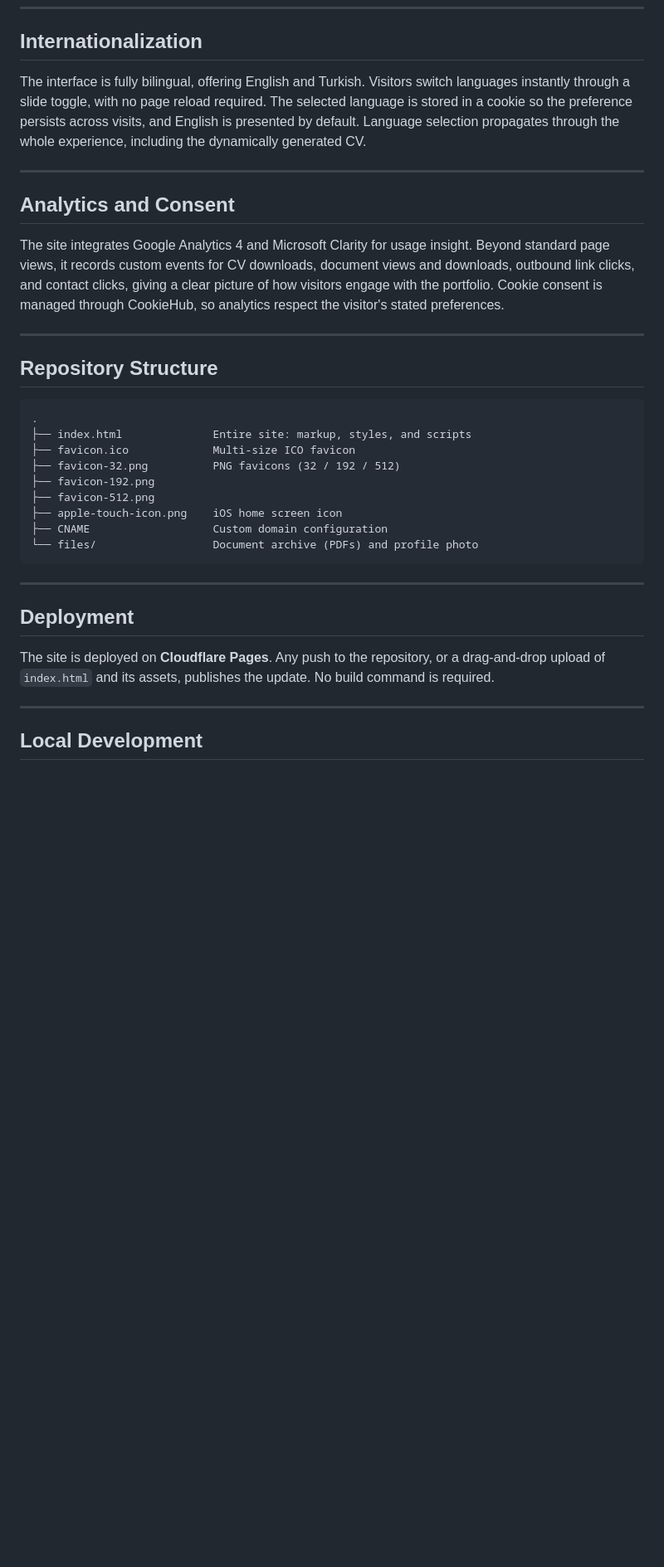
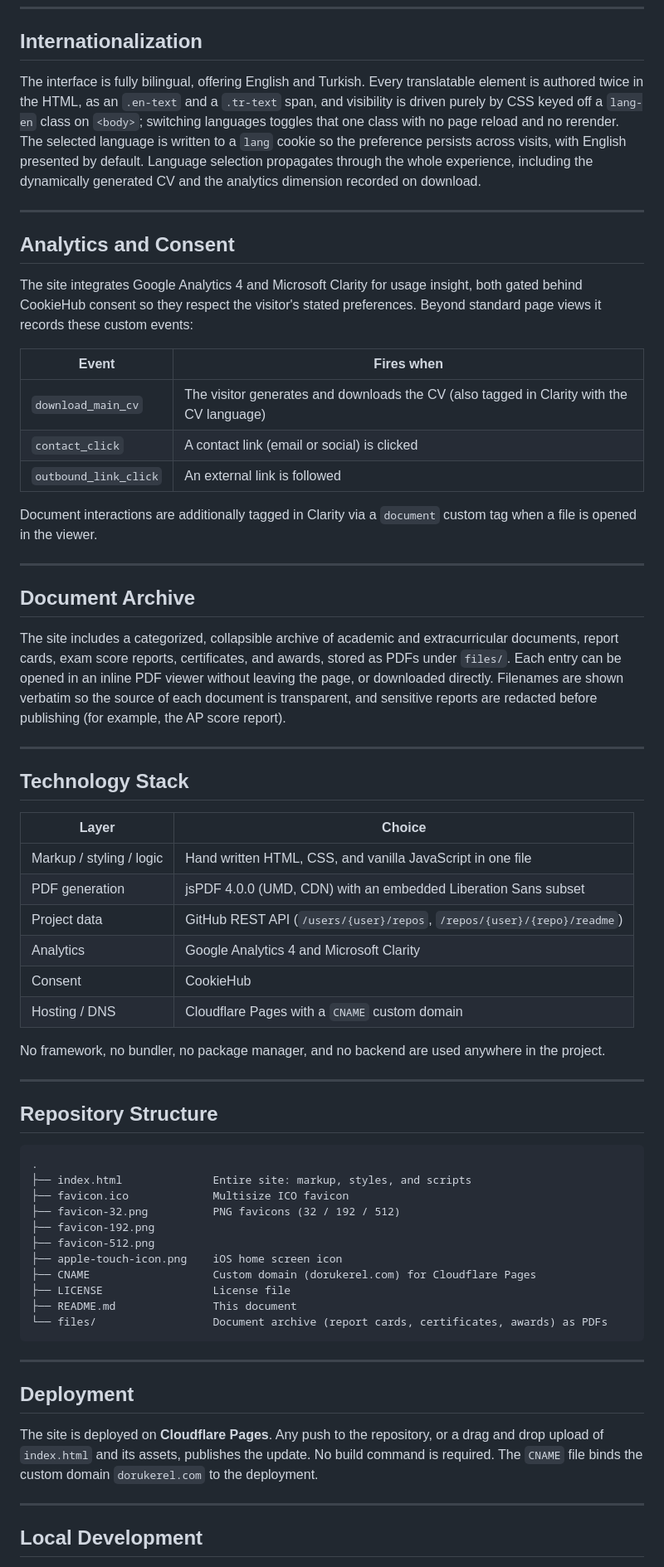
Before and after one commit to dorukerel3/dorukerel.com, a Markdown page: README.md, the part around one of its changes. Shown at 83% size. GitHub-like rendering; blank space fills up the shorter version.

````diff
--- a/README.md
+++ b/README.md
@@ -64,13 +118,42 @@ The CV pulls the bio and project list live from the page itself, meaning the dow
 
 ## Internationalization
 
-The interface is fully bilingual, offering English and Turkish. Visitors switch languages instantly through a slide toggle, with no page reload required. The selected language is stored in a cookie so the preference persists across visits, and English is presented by default. Language selection propagates through the whole experience, including the dynamically generated CV.
+The interface is fully bilingual, offering English and Turkish. Every translatable element is authored twice in the HTML, as an `.en-text` and a `.tr-text` span, and visibility is driven purely by CSS keyed off a `lang-en` class on `<body>`; switching languages toggles that one class with no page reload and no rerender. The selected language is written to a `lang` cookie so the preference persists across visits, with English presented by default. Language selection propagates through the whole experience, including the dynamically generated CV and the analytics dimension recorded on download.
 
 ---
 
 ## Analytics and Consent
 
-The site integrates Google Analytics 4 and Microsoft Clarity for usage insight. Beyond standard page views, it records custom events for CV downloads, document views and downloads, outbound link clicks, and contact clicks, giving a clear picture of how visitors engage with the portfolio. Cookie consent is managed through CookieHub, so analytics respect the visitor's stated preferences.
+The site integrates Google Analytics 4 and Microsoft Clarity for usage insight, both gated behind CookieHub consent so they respect the visitor's stated preferences. Beyond standard page views it records these custom events:
+
+| Event | Fires when |
+|-------|------------|
+| `download_main_cv` | The visitor generates and downloads the CV (also tagged in Clarity with the CV language) |
+| `contact_click` | A contact link (email or social) is clicked |
+| `outbound_link_click` | An external link is followed |
+
+Document interactions are additionally tagged in Clarity via a `document` custom tag when a file is opened in the viewer.
+
+---
+
+## Document Archive
+
+The site includes a categorized, collapsible archive of academic and extracurricular documents, report cards, exam score reports, certificates, and awards, stored as PDFs under `files/`. Each entry can be opened in an inline PDF viewer without leaving the page, or downloaded directly. Filenames are shown verbatim so the source of each document is transparent, and sensitive reports are redacted before publishing (for example, the AP score report).
+
+---
+
+## Technology Stack
+
+| Layer | Choice |
+|-------|--------|
+| Markup / styling / logic | Hand written HTML, CSS, and vanilla JavaScript in one file |
+| PDF generation | jsPDF 4.0.0 (UMD, CDN) with an embedded Liberation Sans subset |
+| Project data | GitHub REST API (`/users/{user}/repos`, `/repos/{user}/{repo}/readme`) |
+| Analytics | Google Analytics 4 and Microsoft Clarity |
+| Consent | CookieHub |
+| Hosting / DNS | Cloudflare Pages with a `CNAME` custom domain |
+
+No framework, no bundler, no package manager, and no backend are used anywhere in the project.
 
 ---
 
@@ -79,20 +162,22 @@ The site integrates Google Analytics 4 and Microsoft Clarity for usage insight.
 ```text
 .
 ├── index.html              Entire site: markup, styles, and scripts
-├── favicon.ico             Multi-size ICO favicon
+├── favicon.ico             Multisize ICO favicon
 ├── favicon-32.png          PNG favicons (32 / 192 / 512)
 ├── favicon-192.png
 ├── favicon-512.png
 ├── apple-touch-icon.png    iOS home screen icon
-├── CNAME                   Custom domain configuration
-└── files/                  Document archive (PDFs) and profile photo
+├── CNAME                   Custom domain (dorukerel.com) for Cloudflare Pages
+├── LICENSE                 License file
+├── README.md               This document
+└── files/                  Document archive (report cards, certificates, awards) as PDFs
 ```
 
 ---
 
 ## Deployment
 
-The site is deployed on **Cloudflare Pages**. Any push to the repository, or a drag-and-drop upload of `index.html` and its assets, publishes the update. No build command is required.
+The site is deployed on **Cloudflare Pages**. Any push to the repository, or a drag and drop upload of `index.html` and its assets, publishes the update. No build command is required. The `CNAME` file binds the custom domain `dorukerel.com` to the deployment.
 
 ---
 
````
Also changed, not shown: other parts of README.md (+69 -15 lines).
